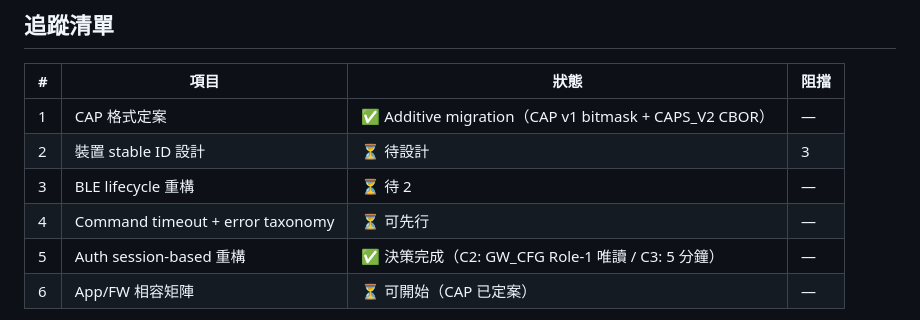
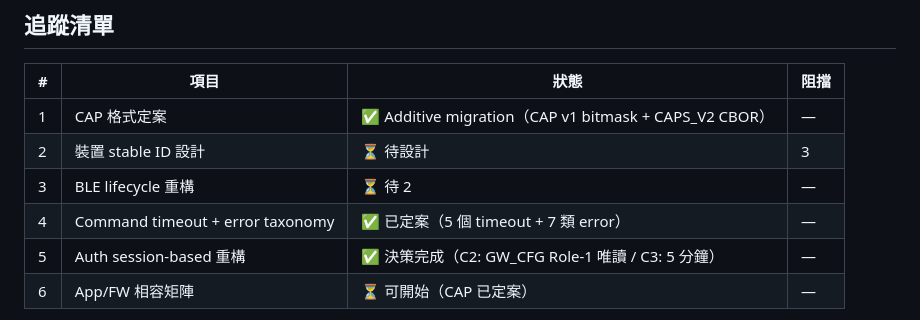
Before and after one commit to Royyyylin/ble_qos_app, a Markdown page: docs/architecture/APP_ARCHITECTURE.md, the part around the change. Rendered like a GitHub page.

Commit message:
docs(arch): mark #4 timeout+error as resolved
Already defined in APP_ARCHITECTURE.md: 5 timeouts (connect/
discover/PEER_ROLE/capability/CMD→EVT) and 7 error categories.

Co-Authored-By: Claude Opus 4.6 (1M context) <noreply@anthropic.com>

```diff
--- a/docs/architecture/APP_ARCHITECTURE.md
+++ b/docs/architecture/APP_ARCHITECTURE.md
@@ -211,7 +211,7 @@ lib/
 | 1 | CAP 格式定案 | ✅ Additive migration（CAP v1 bitmask + CAPS_V2 CBOR） | — |
 | 2 | 裝置 stable ID 設計 | ⏳ 待設計 | 3 |
 | 3 | BLE lifecycle 重構 | ⏳ 待 2 | — |
-| 4 | Command timeout + error taxonomy | ⏳ 可先行 | — |
+| 4 | Command timeout + error taxonomy | ✅ 已定案（5 個 timeout + 7 類 error） | — |
 | 5 | Auth session-based 重構 | ✅ 決策完成（C2: GW_CFG Role-1 唯讀 / C3: 5 分鐘） | — |
 | 6 | App/FW 相容矩陣 | ⏳ 可開始（CAP 已定案） | — |
 
```
